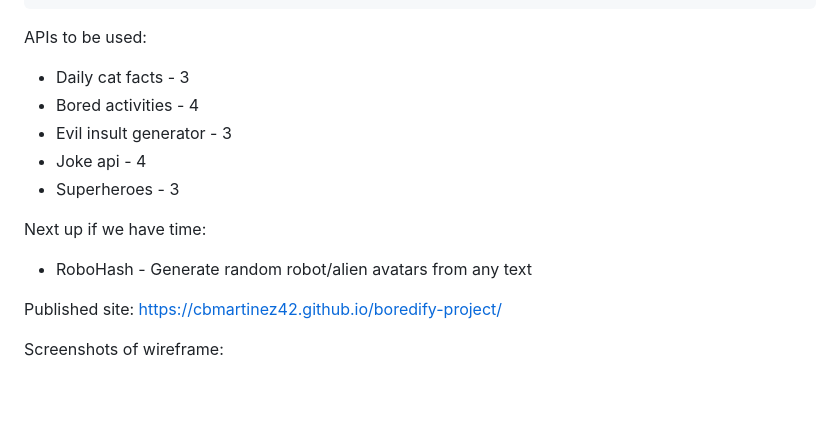
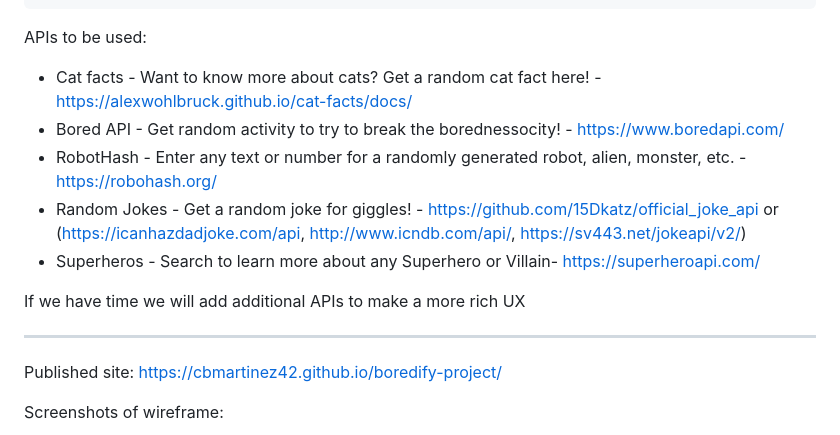
Before and after one commit to cbmartinez42/boardify-project, a Markdown page: README.md, the part around the change. Rendered like a GitHub page; blank space fills up the shorter version.

````diff
--- a/README.md
+++ b/README.md
@@ -28,14 +28,16 @@ THEN I can delete it
 ```
 
 APIs to be used:
-* Daily cat facts - 3
-* Bored activities - 4
-* Evil insult generator - 3
-* Joke api - 4
-* Superheroes - 3
+* Cat facts - Want to know more about cats? Get a random cat fact here! - https://alexwohlbruck.github.io/cat-facts/docs/
+* Bored API - Get random activity to try to break the borednessocity! - https://www.boredapi.com/
+* RobotHash - Enter any text or number for a randomly generated robot, alien, monster, etc. - https://robohash.org/
+* Random Jokes - Get a random joke for giggles! - https://github.com/15Dkatz/official_joke_api or (https://icanhazdadjoke.com/api, http://www.icndb.com/api/, https://sv443.net/jokeapi/v2/)
+* Superheros - Search to learn more about any Superhero or Villain- https://superheroapi.com/
 
-Next up if we have time:
-* RoboHash - Generate random robot/alien avatars from any text
+If we have time we will add additional APIs to make a more rich UX
+
+---
+
 
 Published site:
 [https://cbmartinez42.github.io/boredify-project/](https://cbmartinez42.github.io/boredify-project/)
````
Also changed, not shown: assets/images/Matt-kitt-catwoman.jpg (added), assets/images/catwoman2.jpg (added), 3 other files.
